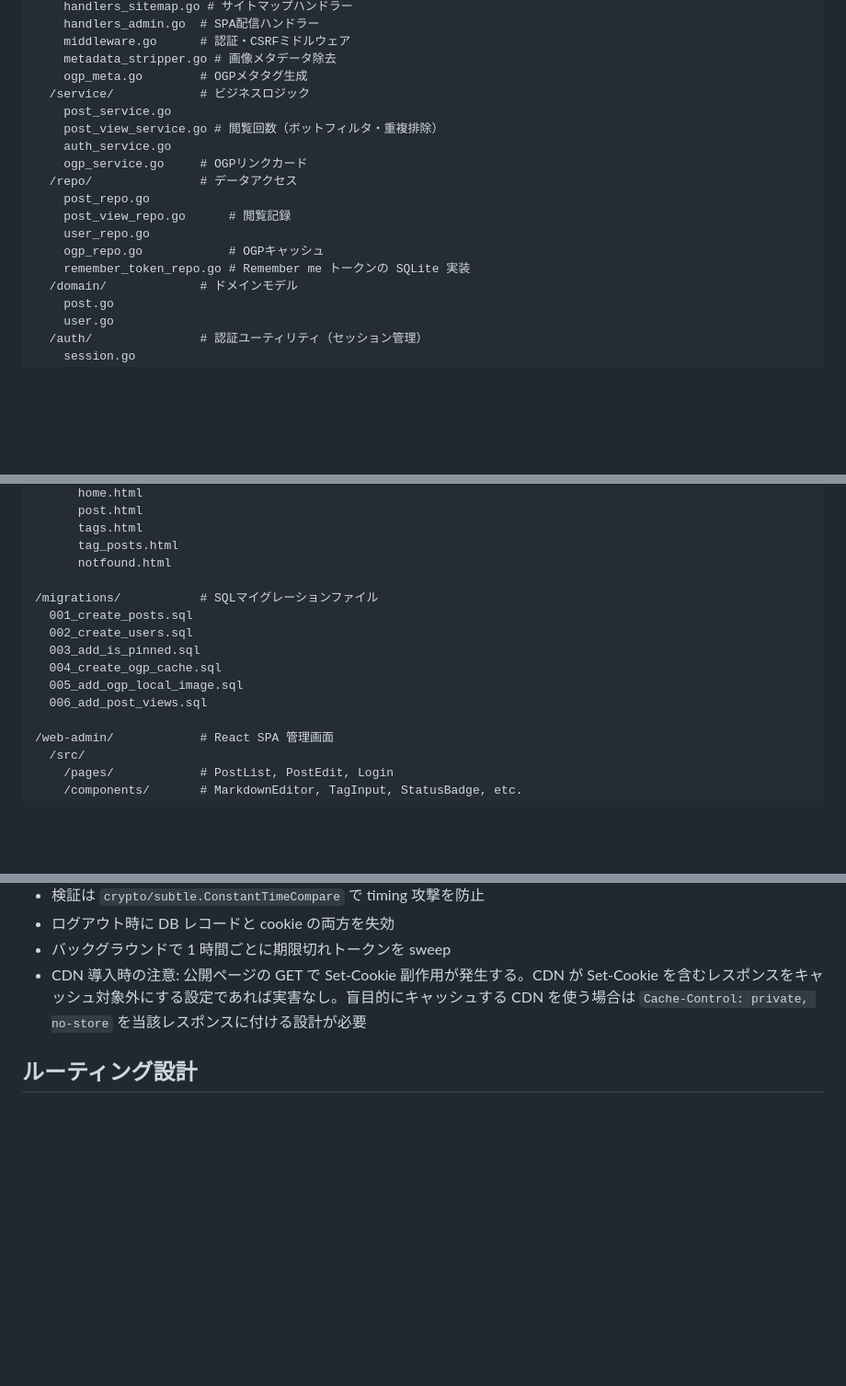
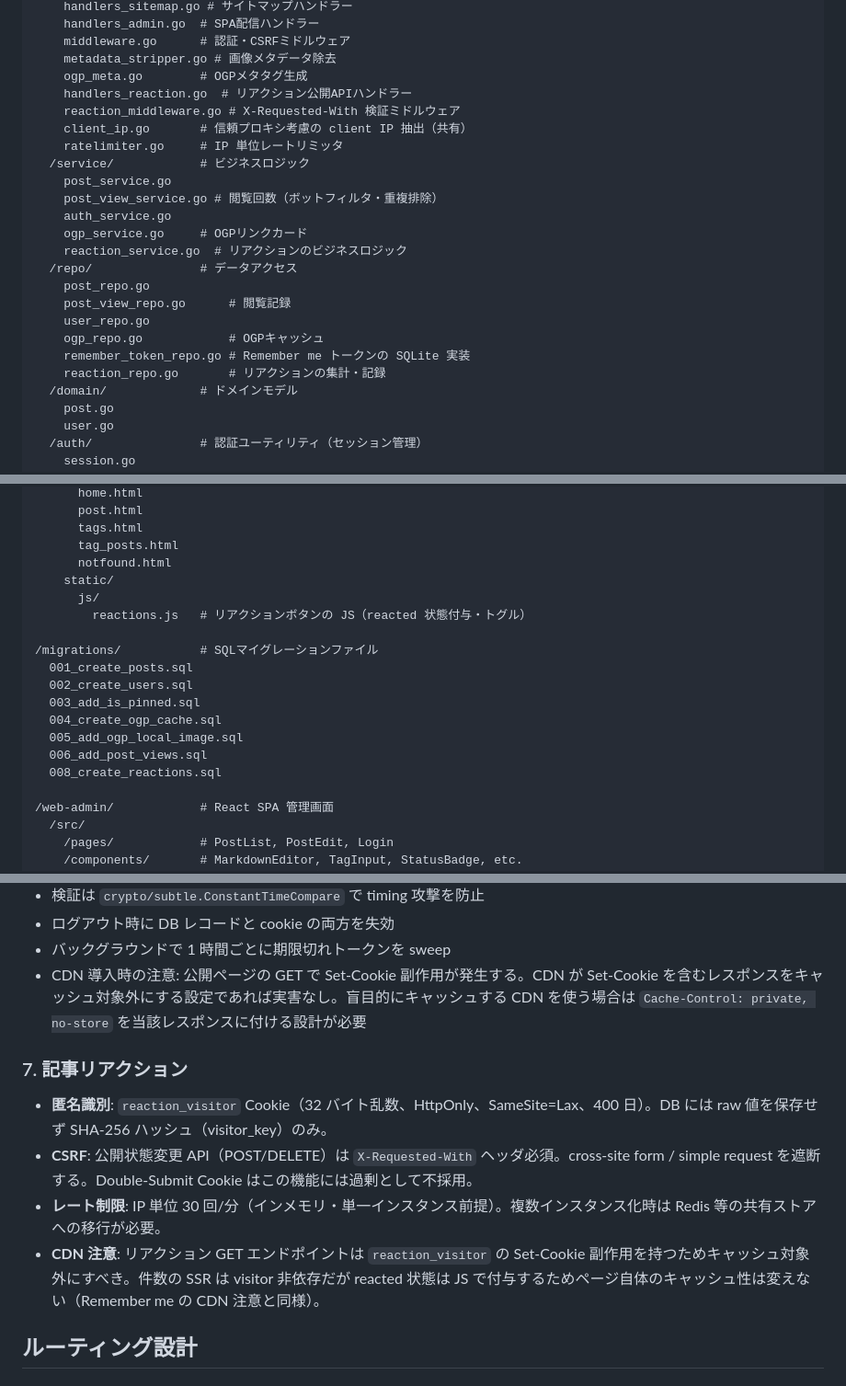
Before and after one commit to capybara-translation/goblog, a Markdown page: CLAUDE.md, 3 parts joined by grey strips. Shown at 92% size. GitHub-like rendering; blank space fills up the shorter version.

Commit message:
docs: document article reactions feature
Add reactions to 実装済み list, directory structure, routing table,
DB schema, and security section (visitor Cookie, X-Requested-With
guard, IP rate limit, CDN note) to match the implemented feature.

Co-Authored-By: Claude Sonnet 4.6 <noreply@anthropic.com>

```diff
--- a/CLAUDE.md
+++ b/CLAUDE.md
@@ -72,17 +73,23 @@ Database (SQLite)
     middleware.go      # 認証・CSRFミドルウェア
     metadata_stripper.go # 画像メタデータ除去
     ogp_meta.go        # OGPメタタグ生成
+    handlers_reaction.go  # リアクション公開APIハンドラー
+    reaction_middleware.go # X-Requested-With 検証ミドルウェア
+    client_ip.go       # 信頼プロキシ考慮の client IP 抽出（共有）
+    ratelimiter.go     # IP 単位レートリミッタ
   /service/            # ビジネスロジック
     post_service.go
     post_view_service.go # 閲覧回数（ボットフィルタ・重複排除）
     auth_service.go
     ogp_service.go     # OGPリンクカード
+    reaction_service.go  # リアクションのビジネスロジック
   /repo/               # データアクセス
     post_repo.go
     post_view_repo.go      # 閲覧記録
     user_repo.go
     ogp_repo.go            # OGPキャッシュ
     remember_token_repo.go # Remember me トークンの SQLite 実装
+    reaction_repo.go       # リアクションの集計・記録
   /domain/             # ドメインモデル
     post.go
     user.go
@@ -103,6 +110,9 @@ Database (SQLite)
       tags.html
       tag_posts.html
       notfound.html
+    static/
+      js/
+        reactions.js   # リアクションボタンの JS（reacted 状態付与・トグル）
 
 /migrations/           # SQLマイグレーションファイル
   001_create_posts.sql
@@ -111,6 +121,7 @@ Database (SQLite)
   004_create_ogp_cache.sql
   005_add_ogp_local_image.sql
   006_add_post_views.sql
+  008_create_reactions.sql
 
 /web-admin/            # React SPA 管理画面
   /src/
@@ -241,6 +252,12 @@ func (m *mockPostRepository) FindAll(status *domain.PostStatus, limit, offset in
 - バックグラウンドで 1 時間ごとに期限切れトークンを sweep
 - CDN 導入時の注意: 公開ページの GET で Set-Cookie 副作用が発生する。CDN が Set-Cookie を含むレスポンスをキャッシュ対象外にする設定であれば実害なし。盲目的にキャッシュする CDN を使う場合は `Cache-Control: private, no-store` を当該レスポンスに付ける設計が必要
 
+### 7. 記事リアクション
+- **匿名識別**: `reaction_visitor` Cookie（32 バイト乱数、HttpOnly、SameSite=Lax、400 日）。DB には raw 値を保存せず SHA-256 ハッシュ（visitor_key）のみ。
+- **CSRF**: 公開状態変更 API（POST/DELETE）は `X-Requested-With` ヘッダ必須。cross-site form / simple request を遮断する。Double-Submit Cookie はこの機能には過剰として不採用。
+- **レート制限**: IP 単位 30 回/分（インメモリ・単一インスタンス前提）。複数インスタンス化時は Redis 等の共有ストアへの移行が必要。
+- **CDN 注意**: リアクション GET エンドポイントは `reaction_visitor` の Set-Cookie 副作用を持つためキャッシュ対象外にすべき。件数の SSR は visitor 非依存だが reacted 状態は JS で付与するためページ自体のキャッシュ性は変えない（Remember me の CDN 注意と同様）。
+
 ## ルーティング設計
 
 ### 公開ページ（SSR）
```
Also changed, not shown: other parts of CLAUDE.md (+8 -0 lines).
